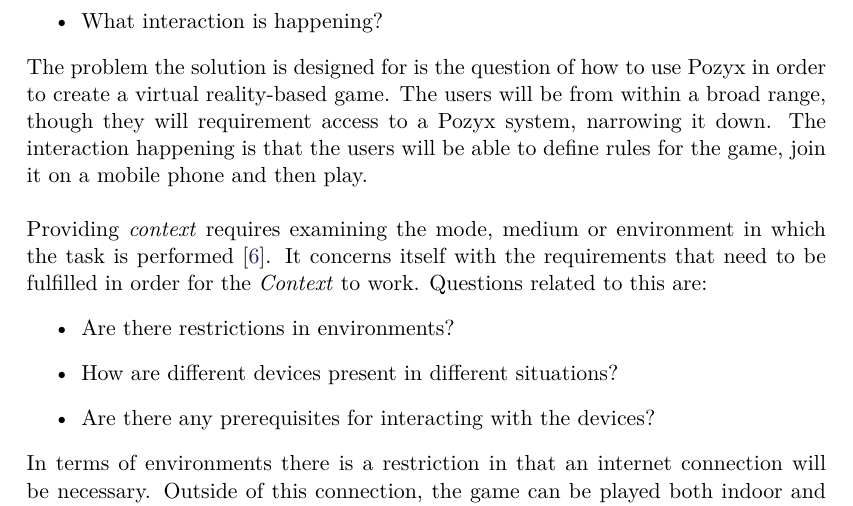
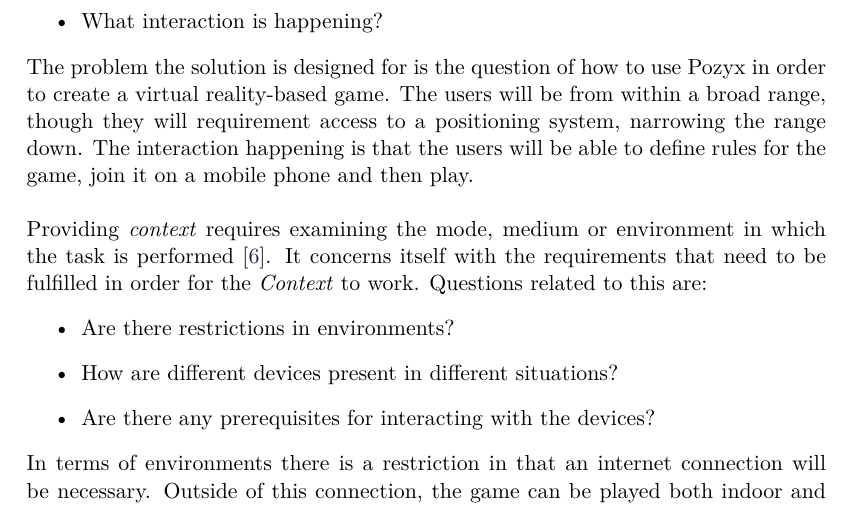
Before and after one commit to SW8-Bajs/report, a LaTeX thesis (master.tex, which reads sections/introduction/MVP.tex): part of page 19 of 135, cut so that both start at the same text. Compiled offline with pdfLaTeX.

Commit message:
Update MVP.tex

```diff
--- a/sections/introduction/MVP.tex
+++ b/sections/introduction/MVP.tex
@@ -13,7 +13,7 @@
     \item What interaction is happening?
 \end{itemize}
 The problem the solution is designed for is the question of how to use Pozyx in order to create a virtual reality-based game.
-The users will be from within a broad range, though they will requirement access to a Pozyx system, narrowing it down.
+The users will be from within a broad range, though they will requirement access to a positioning system, narrowing the range down.
 The interaction happening is that the users will be able to define rules for the game, join it on a mobile phone and then play.
 \\\\
 Providing \textit{context} requires examining the mode, medium or environment in which the task is performed \cite{MobileDesign}.
```
